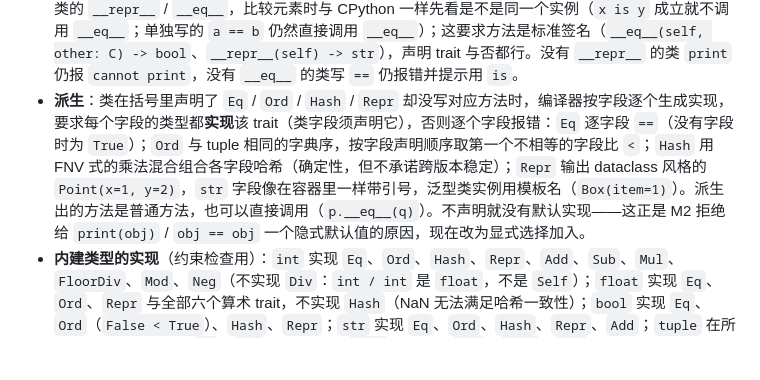
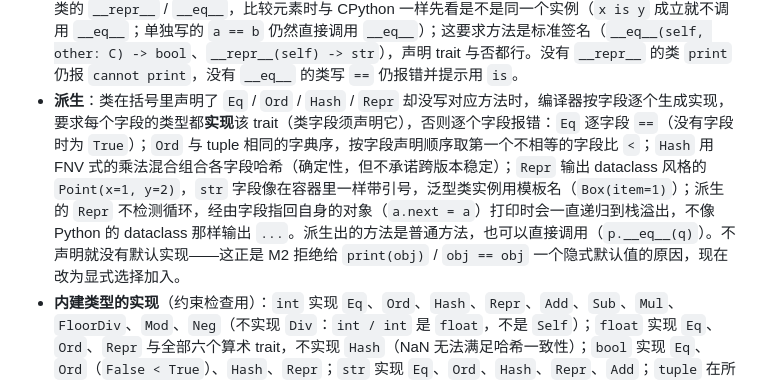
Before and after one commit to Kilerd/typhoon, a Markdown page: docs/DESIGN.md, the part around the change. GitHub-like rendering; blank space fills up the shorter version.

Commit message:
docs(design): note that derived Repr does not detect cycles

```diff
--- a/docs/DESIGN.md
+++ b/docs/DESIGN.md
@@ -434,7 +434,7 @@ fn main():
 
 - **在具体类型上，运算符只看 dunder 方法是否存在**（声明 trait 与否都行）：`a + b`（`a` 是用户类）直接编译成对 `a.__add__(b)` 的调用，`b` 按方法的参数类型检查，所以 `fn __mul__(self, k: float) -> Vec` 可以支持 `v * 2.0`、`fn __eq__(self, other: float) -> bool` 可以支持 `c == 40.0`。比较的改写保持操作数从左到右求值，而且只用于类：内建类型上的 `<=` / `>=` 直接比较，tuple 像 Python 一样由第一对不相等的成员决定（全部相等时 `<=` / `>=` 成立），所以成员里有 NaN 时也不会把 `a <= b` 算成 `not (b < a)`；比较链 `a < b < c` 照常只求值中间操作数一次。没有反射运算符：`2.0 * v` 是类型错误（不会去找 `__rmul__`）。在内建类型上以方法调用语法写 dunder，`(3).__lt__(4)`、`"a".__hash__()`，等同于对应的运算符 / 内建函数，这样带约束的泛型里 `x.__hash__()` 对每个满足约束的类型都成立。
 - **容器里的类**：`print` / `==` / `in` 穿过 `list`、tuple、`dict` 的值与 `T | None` 到达元素时，使用元素类的 `__repr__` / `__eq__`，比较元素时与 CPython 一样先看是不是同一个实例（`x is y` 成立就不调用 `__eq__`；单独写的 `a == b` 仍然直接调用 `__eq__`）；这要求方法是标准签名（`__eq__(self, other: C) -> bool`、`__repr__(self) -> str`），声明 trait 与否都行。没有 `__repr__` 的类 `print` 仍报 `cannot print`，没有 `__eq__` 的类写 `==` 仍报错并提示用 `is`。
-- **派生**：类在括号里声明了 `Eq` / `Ord` / `Hash` / `Repr` 却没写对应方法时，编译器按字段逐个生成实现，要求每个字段的类型都**实现**该 trait（类字段须声明它），否则逐个字段报错：`Eq` 逐字段 `==`（没有字段时为 `True`）；`Ord` 与 tuple 相同的字典序，按字段声明顺序取第一个不相等的字段比 `<`；`Hash` 用 FNV 式的乘法混合组合各字段哈希（确定性，但不承诺跨版本稳定）；`Repr` 输出 dataclass 风格的 `Point(x=1, y=2)`，`str` 字段像在容器里一样带引号，泛型类实例用模板名（`Box(item=1)`）。派生出的方法是普通方法，也可以直接调用（`p.__eq__(q)`）。不声明就没有默认实现——这正是 M2 拒绝给 `print(obj)` / `obj == obj` 一个隐式默认值的原因，现在改为显式选择加入。
+- **派生**：类在括号里声明了 `Eq` / `Ord` / `Hash` / `Repr` 却没写对应方法时，编译器按字段逐个生成实现，要求每个字段的类型都**实现**该 trait（类字段须声明它），否则逐个字段报错：`Eq` 逐字段 `==`（没有字段时为 `True`）；`Ord` 与 tuple 相同的字典序，按字段声明顺序取第一个不相等的字段比 `<`；`Hash` 用 FNV 式的乘法混合组合各字段哈希（确定性，但不承诺跨版本稳定）；`Repr` 输出 dataclass 风格的 `Point(x=1, y=2)`，`str` 字段像在容器里一样带引号，泛型类实例用模板名（`Box(item=1)`）；派生的 `Repr` 不检测循环，经由字段指回自身的对象（`a.next = a`）打印时会一直递归到栈溢出，不像 Python 的 dataclass 那样输出 `...`。派生出的方法是普通方法，也可以直接调用（`p.__eq__(q)`）。不声明就没有默认实现——这正是 M2 拒绝给 `print(obj)` / `obj == obj` 一个隐式默认值的原因，现在改为显式选择加入。
 - **内建类型的实现**（约束检查用）：`int` 实现 `Eq`、`Ord`、`Hash`、`Repr`、`Add`、`Sub`、`Mul`、`FloorDiv`、`Mod`、`Neg`（不实现 `Div`：`int / int` 是 `float`，不是 `Self`）；`float` 实现 `Eq`、`Ord`、`Repr` 与全部六个算术 trait，不实现 `Hash`（NaN 无法满足哈希一致性）；`bool` 实现 `Eq`、`Ord`（`False < True`）、`Hash`、`Repr`；`str` 实现 `Eq`、`Ord`、`Hash`、`Repr`、`Add`；`tuple` 在所有元素都满足时实现 `Eq`、`Ord`（字典序）、`Repr`，只有由 `int`、`bool`、`str` 组成的扁平 tuple 实现 `Hash`；`list` 在元素满足时实现 `Eq`、`Repr`（可变，不实现 `Hash`），并实现 `Add`（拼接）；`dict` / `set` 在元素满足时实现 `Repr`（它们还没有 `==`，见 3.10）；`T | None` 在 `T` 满足时实现 `Eq`、`Repr`。`Hash` 恰好是 dict 的 key 与 set 的元素所需要的，所以它跟着 3.10 的 key 规则走：`T | None` 与含类成员的 tuple 暂不实现 `Hash`（`hash(x)`、`T: Hash` 约束与派生的 `Hash` 都拒绝它们），等它们能作 key 时再一起放开。用户 trait 只能由声明它的类实现。
 - `is` 仍然比较身份，与 `Eq` 无关。
 - 新增内建函数 `repr(x)`（`x` 在容器里会被打印成的文本，作为 `str`）与 `hash(x)`（`int`；接受的正是能作 key 的类型，见上；`int` 的哈希是它自己，`str` 与 dict 的 key 用同一个哈希函数）。
```
